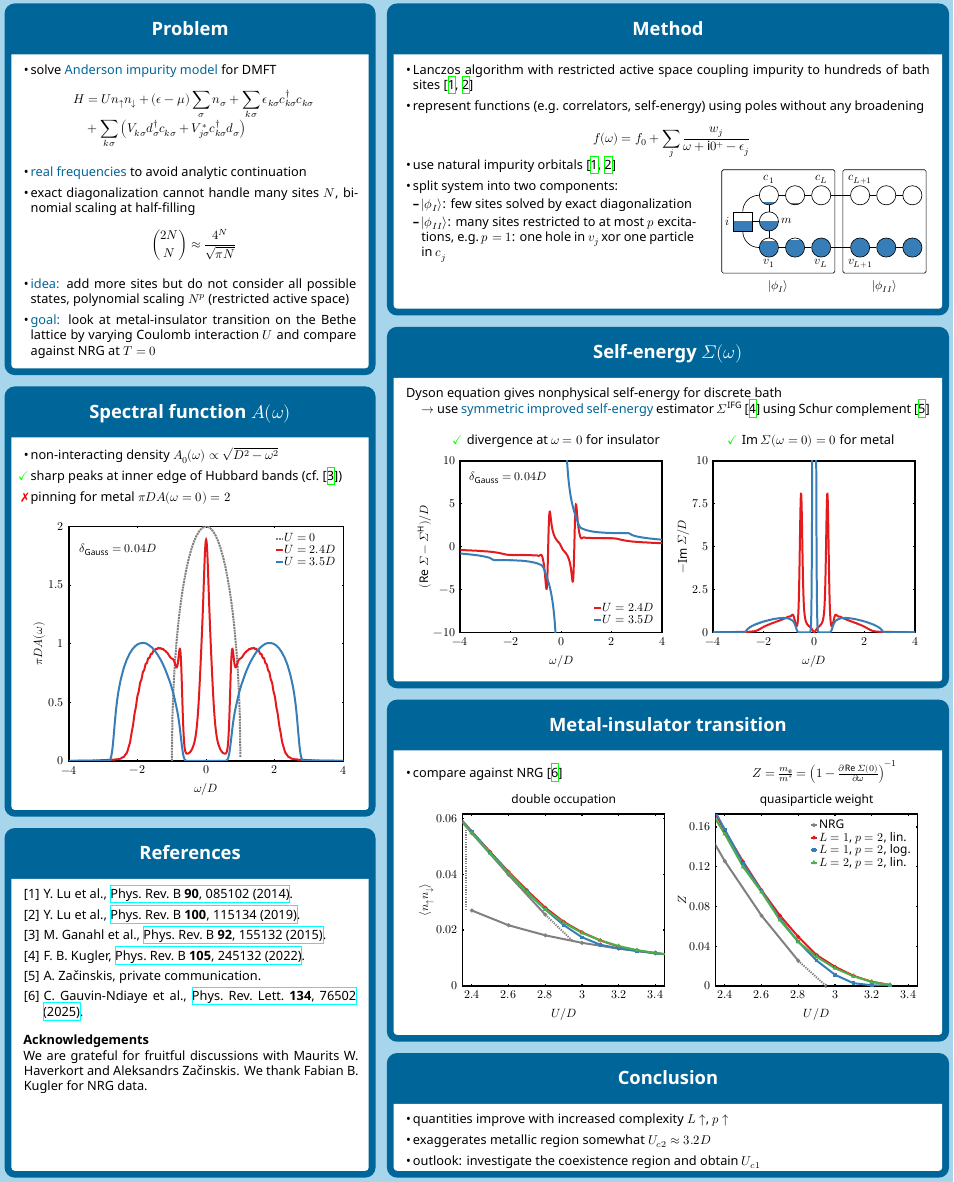
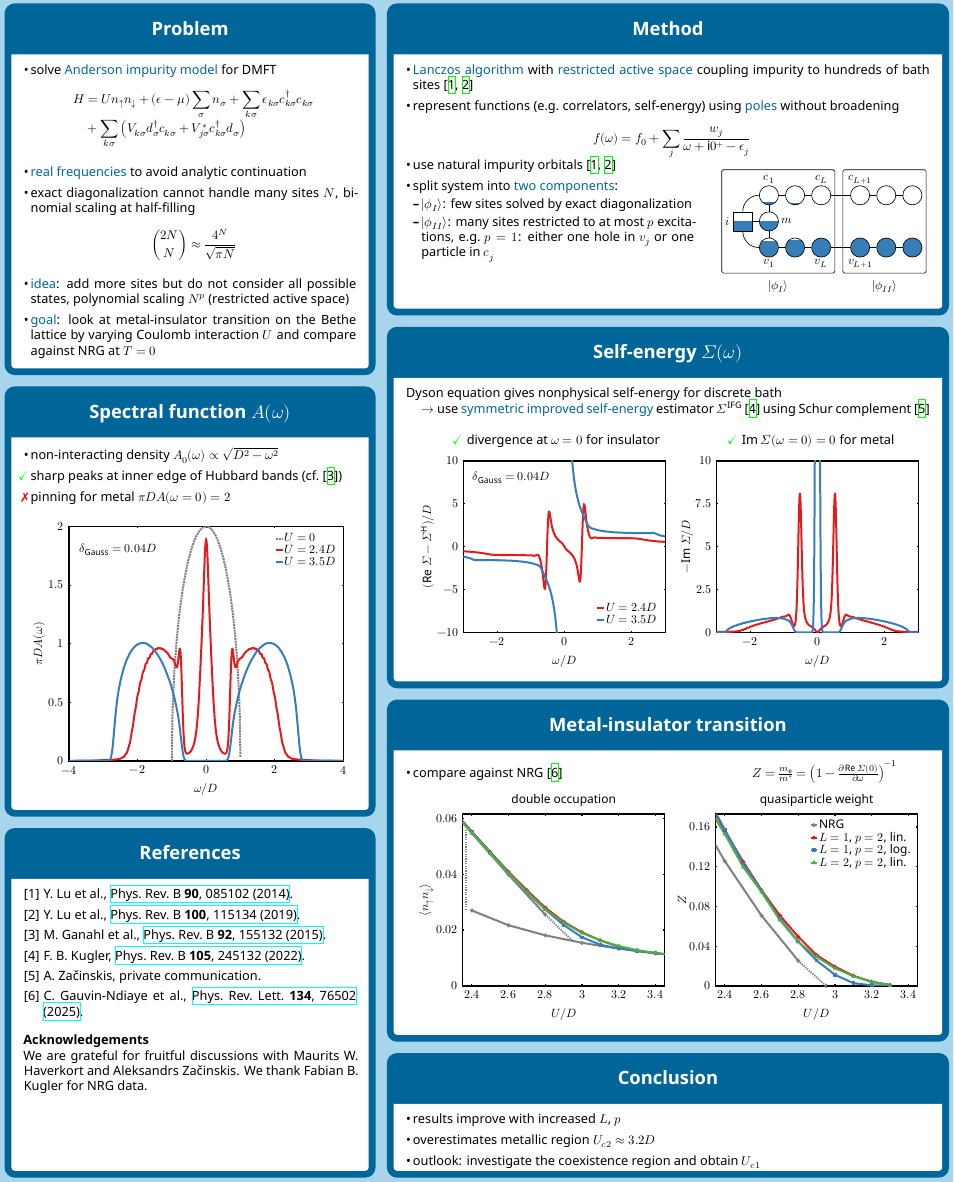
Before and after one commit to frankebel/poster_juelich_2025, a LaTeX document (main.tex, which reads graphics/tikz/self-energy.tex): part of the page, cut so that both start at the same text. Compiled offline with XeLaTeX.

Commit message:
refactor: feedback from Julian
- Frequency range [-3, 3] for self-energy
- emphasize more terms
- rephrase conclusion

```diff
--- a/graphics/tikz/self-energy.tex
+++ b/graphics/tikz/self-energy.tex
@@ -7,16 +7,16 @@
                     horizontal sep=4em,
                 },
             width=0.42\textwidth,
+            xmin=-3,
+            xmax=3,
+            xtick distance=2.0,
         ]
 
         \nextgroupplot [
-            xmin=-4,
-            xmax=4,
             ymin=-10,
             ymax=10,
             xlabel=$\omega/D$,
             ylabel=$(\Re\Sigma - \Sigma^\mathrm{H})/D$,
-            xtick distance=2.0,
             ytick distance=5.0,
             legend entries=
                 {
@@ -38,13 +38,10 @@
         \node [right] at (rel axis cs:0.02,0.9) {$\delta_\mathrm{Gauss}=0.04D$};
 
         \nextgroupplot [
-            xmin=-4,
-            xmax=4,
             ymin=0,
             ymax=10,
             xlabel=$\omega/D$,
             ylabel=$-\Im\Sigma/D$,
-            xtick distance=2.0,
             ytick distance=2.5,
         ]
         \addplot+ table [x=omega, y=-ImU2.4] {data/self-energy.csv};
--- a/main.tex
+++ b/main.tex
@@ -189,10 +189,10 @@
         below=title,
     }{
         \begin{itemize}[leftmargin=*]
-            \item Lanczos algorithm with restricted active space
+            \item \cemph{Lanczos algorithm} with \cemph{restricted active space}
                   coupling impurity to hundreds of bath sites~\cite{Lu2014,Lu2019}
             \item represent functions (e.g.\ correlators, self-energy)
-                  using poles without any broadening
+                  using \cemph{poles} without broadening
                   \begin{equation*}
                       f(\omega) = f_0 + \sum_j \frac{w_j}{\omega +\mathrm{i}0^+-\epsilon_j}
                   \end{equation*}
@@ -201,12 +201,12 @@
         \begin{minipage}[t]{0.55\linewidth}
             \begin{itemize}[leftmargin=*]
                 \item use natural impurity orbitals~\cite{Lu2014,Lu2019}
-                \item split system into two components:
+                \item split system into \cemph{two components}:
                       \vspace{-0.6em}
                       \begin{itemize}[leftmargin=*]
                           \item $\ket{\phi_I}$: few sites solved by exact diagonalization
                           \item $\ket{\phi_{II}}$: many sites restricted to at most $p$ excitations,
-                                e.g.\ $p=1$: one hole in $v_j$ xor one particle in $c_j$
+                                e.g.\ $p=1$: either one hole in $v_j$ or one particle in $c_j$
                       \end{itemize}
             \end{itemize}
         \end{minipage}%
@@ -275,8 +275,8 @@
         between=metal-insulator-transition and bottom,
     }{
         \begin{itemize}[leftmargin=*]
-            \item quantities improve with increased complexity $L\uparrow$, $p\uparrow$
-            \item exaggerates metallic region somewhat $U_{c2}\approx3.2D$
+            \item results improve with increased $L$, $p$
+            \item overestimates metallic region $U_{c2}\approx3.2D$
             \item outlook: investigate the coexistence region and obtain $U_{c1}$
         \end{itemize}
     }
```
Also changed, not shown: main.tex (4 more changed lines).
